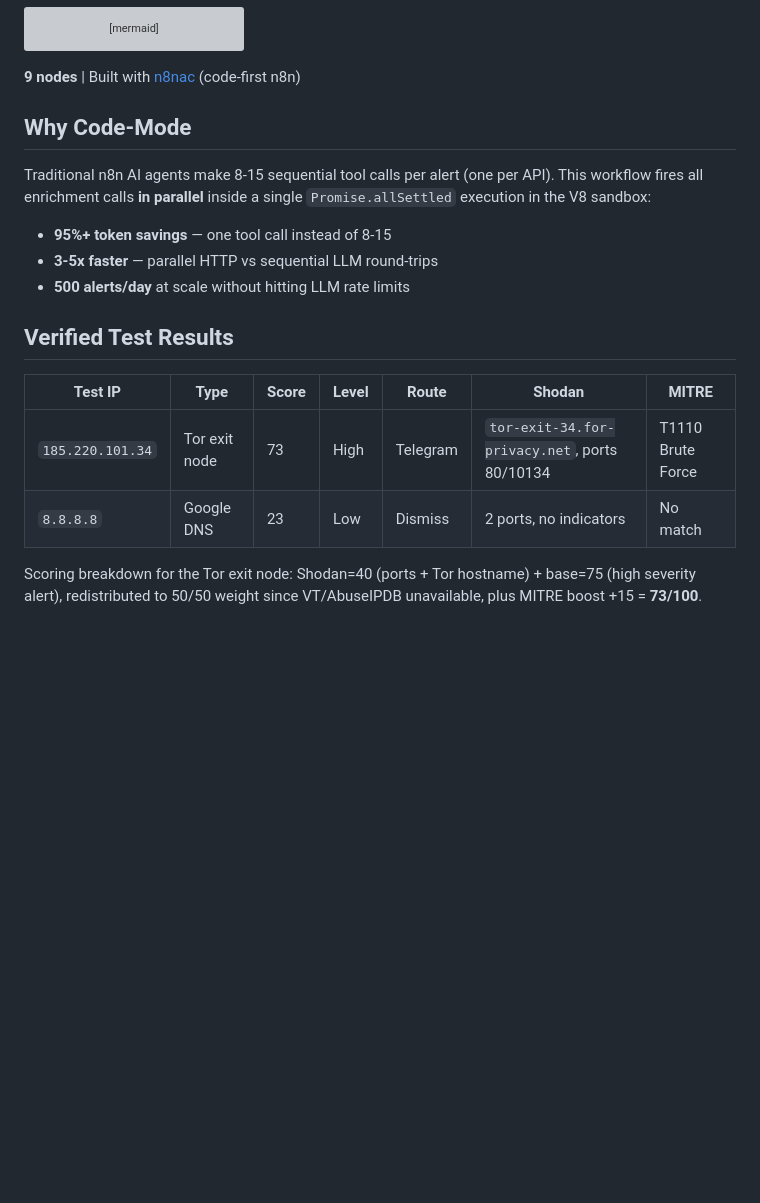
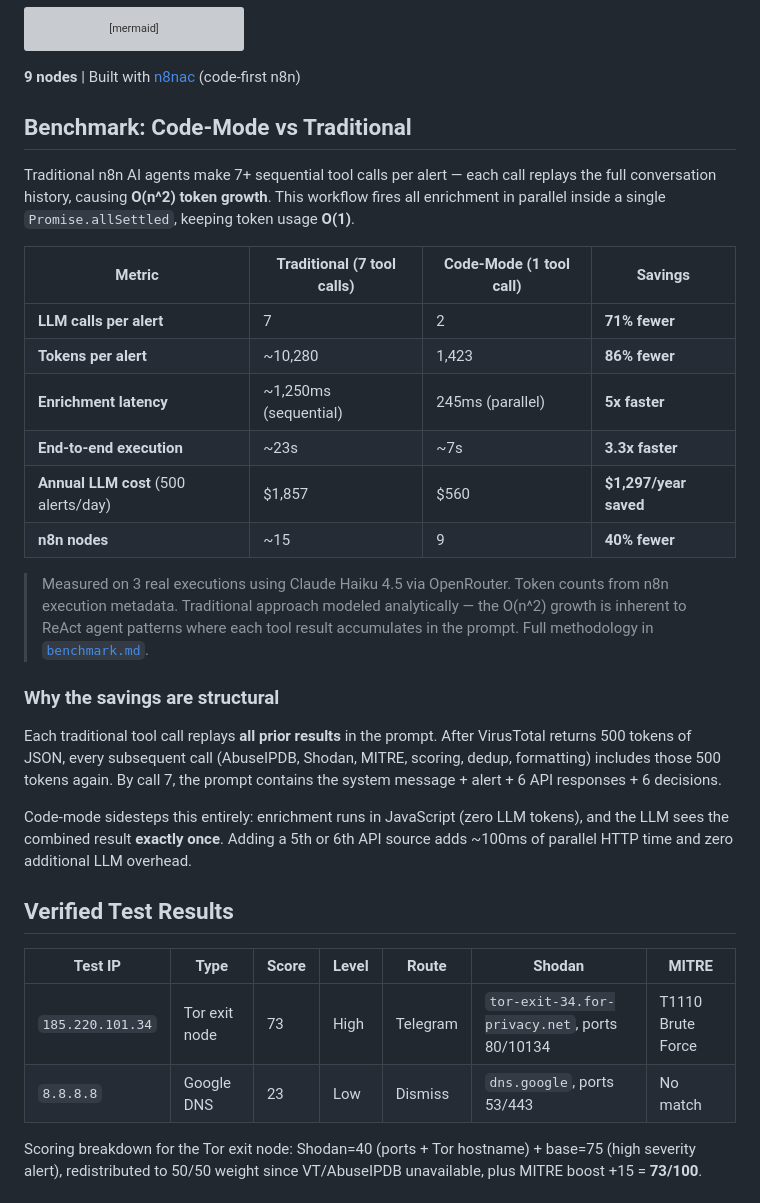
Before and after one commit to mj-deving/soc-alert-triage, a Markdown page: README.md, the part around the change. Rendered like a GitHub page; blank space fills up the shorter version; grey boxes are pictures that could not be loaded.

Commit message:
readme: add measured benchmark results — 86% token savings, 3.3x faster

```diff
--- a/README.md
+++ b/README.md
@@ -78,20 +78,33 @@ flowchart TD
 
 **9 nodes** | Built with [n8nac](https://github.com/mj-deving/n8n-autopilot) (code-first n8n)
 
-## Why Code-Mode
+## Benchmark: Code-Mode vs Traditional
 
-Traditional n8n AI agents make 8-15 sequential tool calls per alert (one per API). This workflow fires all enrichment calls **in parallel** inside a single `Promise.allSettled` execution in the V8 sandbox:
+Traditional n8n AI agents make 7+ sequential tool calls per alert — each call replays the full conversation history, causing **O(n^2) token growth**. This workflow fires all enrichment in parallel inside a single `Promise.allSettled`, keeping token usage **O(1)**.
 
-- **95%+ token savings** — one tool call instead of 8-15
-- **3-5x faster** — parallel HTTP vs sequential LLM round-trips
-- **500 alerts/day** at scale without hitting LLM rate limits
+| Metric | Traditional (7 tool calls) | Code-Mode (1 tool call) | Savings |
+|---|---|---|---|
+| **LLM calls per alert** | 7 | 2 | **71% fewer** |
+| **Tokens per alert** | ~10,280 | 1,423 | **86% fewer** |
+| **Enrichment latency** | ~1,250ms (sequential) | 245ms (parallel) | **5x faster** |
+| **End-to-end execution** | ~23s | ~7s | **3.3x faster** |
+| **Annual LLM cost** (500 alerts/day) | $1,857 | $560 | **$1,297/year saved** |
+| **n8n nodes** | ~15 | 9 | **40% fewer** |
+
+> Measured on 3 real executions using Claude Haiku 4.5 via OpenRouter. Token counts from n8n execution metadata. Traditional approach modeled analytically — the O(n^2) growth is inherent to ReAct agent patterns where each tool result accumulates in the prompt. Full methodology in [`benchmark.md`](benchmark.md).
+
+### Why the savings are structural
+
+Each traditional tool call replays **all prior results** in the prompt. After VirusTotal returns 500 tokens of JSON, every subsequent call (AbuseIPDB, Shodan, MITRE, scoring, dedup, formatting) includes those 500 tokens again. By call 7, the prompt contains the system message + alert + 6 API responses + 6 decisions.
+
+Code-mode sidesteps this entirely: enrichment runs in JavaScript (zero LLM tokens), and the LLM sees the combined result **exactly once**. Adding a 5th or 6th API source adds ~100ms of parallel HTTP time and zero additional LLM overhead.
 
 ## Verified Test Results
 
 | Test IP | Type | Score | Level | Route | Shodan | MITRE |
 |---|---|---|---|---|---|---|
 | `185.220.101.34` | Tor exit node | 73 | High | Telegram | `tor-exit-34.for-privacy.net`, ports 80/10134 | T1110 Brute Force |
-| `8.8.8.8` | Google DNS | 23 | Low | Dismiss | 2 ports, no indicators | No match |
+| `8.8.8.8` | Google DNS | 23 | Low | Dismiss | `dns.google`, ports 53/443 | No match |
 
 Scoring breakdown for the Tor exit node: Shodan=40 (ports + Tor hostname) + base=75 (high severity alert), redistributed to 50/50 weight since VT/AbuseIPDB unavailable, plus MITRE boost +15 = **73/100**.
 
```
